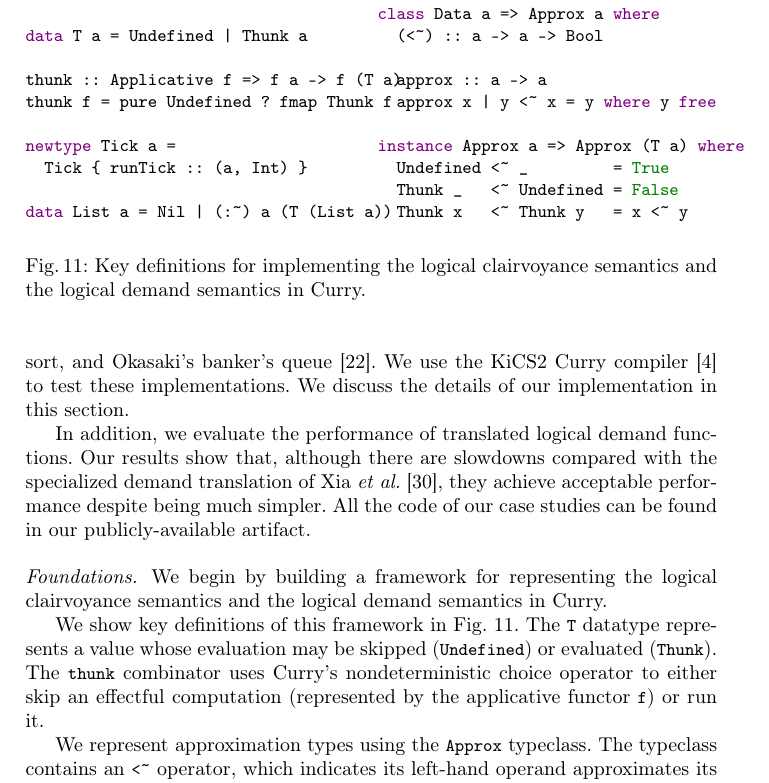
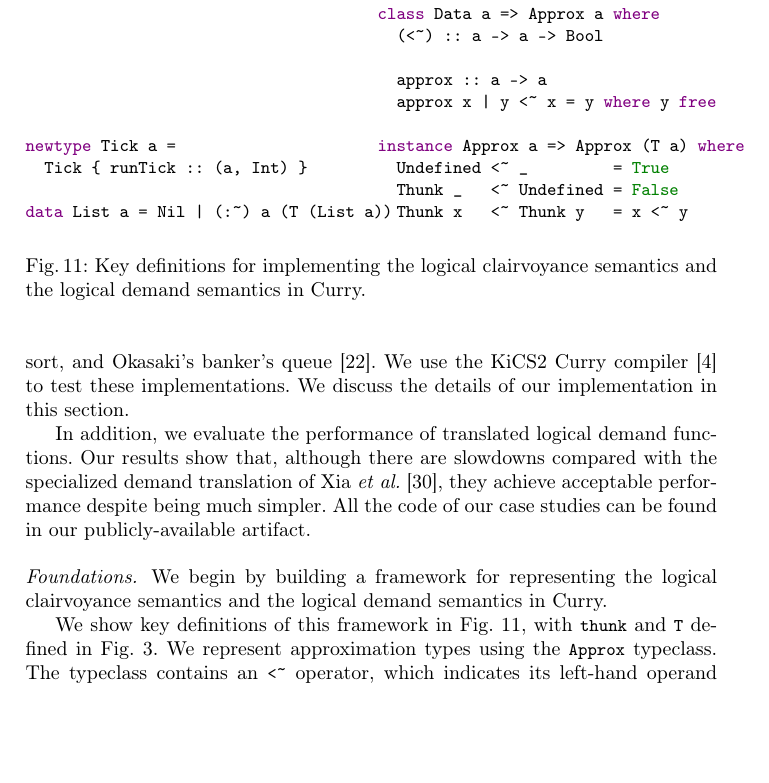
Before and after one commit to heraplem/logical-laziness-agda, a LaTeX paper (paper/paper.tex, which reads paper/case-study.tex): part of page 15 of 26, cut so that both start at the same text, the shorter picture padded with empty space. Compiled offline with pdfLaTeX.

Commit message:
Remove restated thunk/T definition

```diff
--- a/paper/case-study.tex
+++ b/paper/case-study.tex
@@ -18,11 +18,6 @@ our case studies can be found in our publicly-available artifact.\ly{TODO:
 \begin{figure}[t]
 \begin{minipage}[b]{0.45\textwidth}
 \begin{lstlisting}[language=Curry]
-data T a = Undefined | Thunk a
-
-thunk :: Applicative f => f a -> f (T a)
-thunk f = pure Undefined ? fmap Thunk f
-
 newtype Tick a =
   Tick { runTick :: (a, Int) }
 
@@ -53,14 +48,9 @@ instance Approx a => Approx (T a) where
 We begin by building a framework for representing the logical clairvoyance
 semantics and the logical demand semantics in Curry.
 
-We show key definitions of this framework in \cref{fig:curry-foundations}. The
-\cdc{T} datatype represents a value whose evaluation may be
-skipped~(\cdc{Undefined}) or evaluated~(\cdc{Thunk}). The \cdc{thunk} combinator
-uses Curry's nondeterministic choice operator to either skip an effectful
-computation~(represented by the applicative functor \cdc{f}) or run it.
+We show key definitions of this framework in \cref{fig:curry-foundations}, with \cdc{thunk} and \cdc{T} defined in \cref{fig:take-curry}.
 % The \cdc{with} combinator pushes an effectful computation through a \cdc{T},
 % yielding \cdc{Undefined} if no value is present.
-
 We represent approximation types using the \cdc{Approx} typeclass. The typeclass
 contains an \cdc{<~} operator, which indicates its left-hand operand
 approximates its right-hand operand. The other method, \cdc{approx}
```
